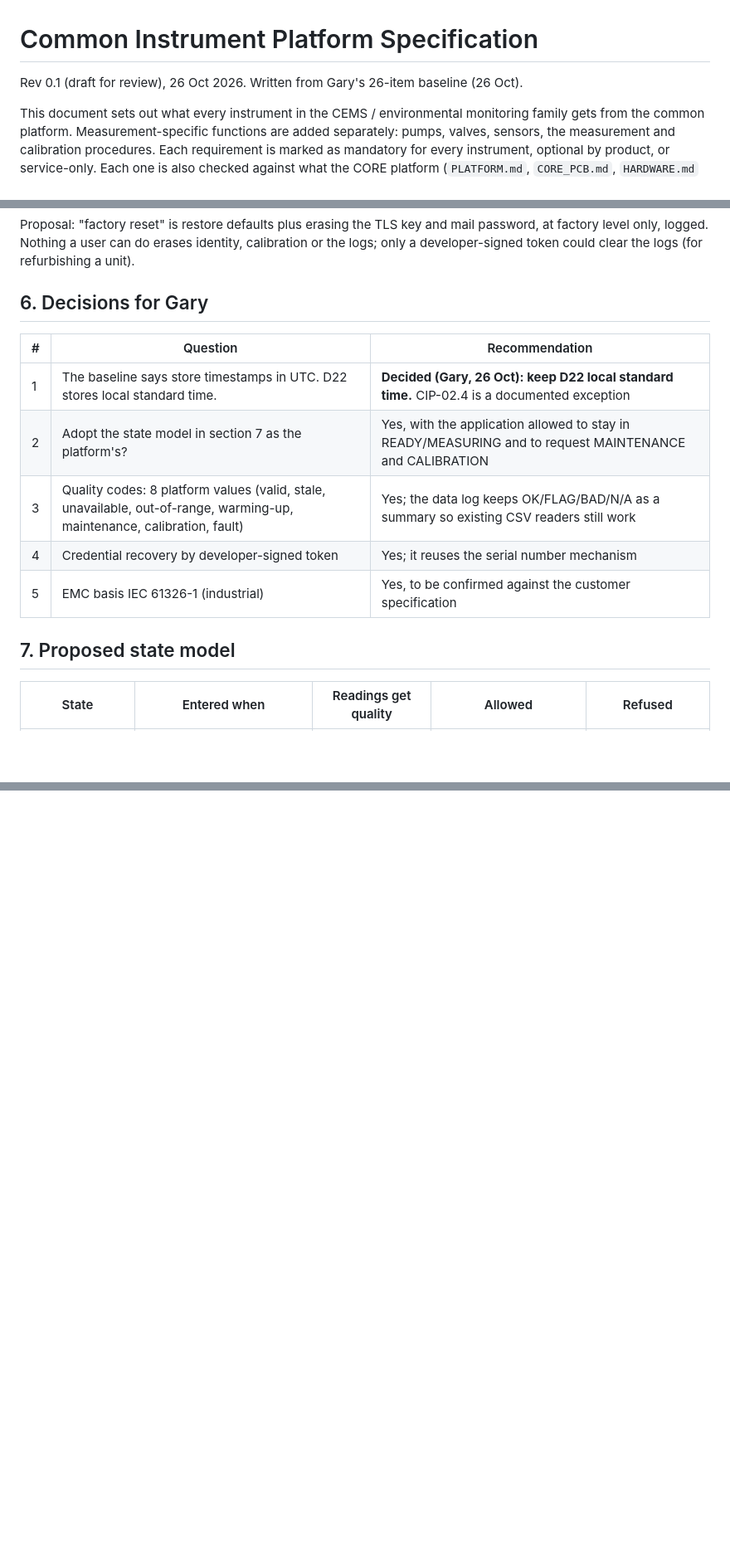
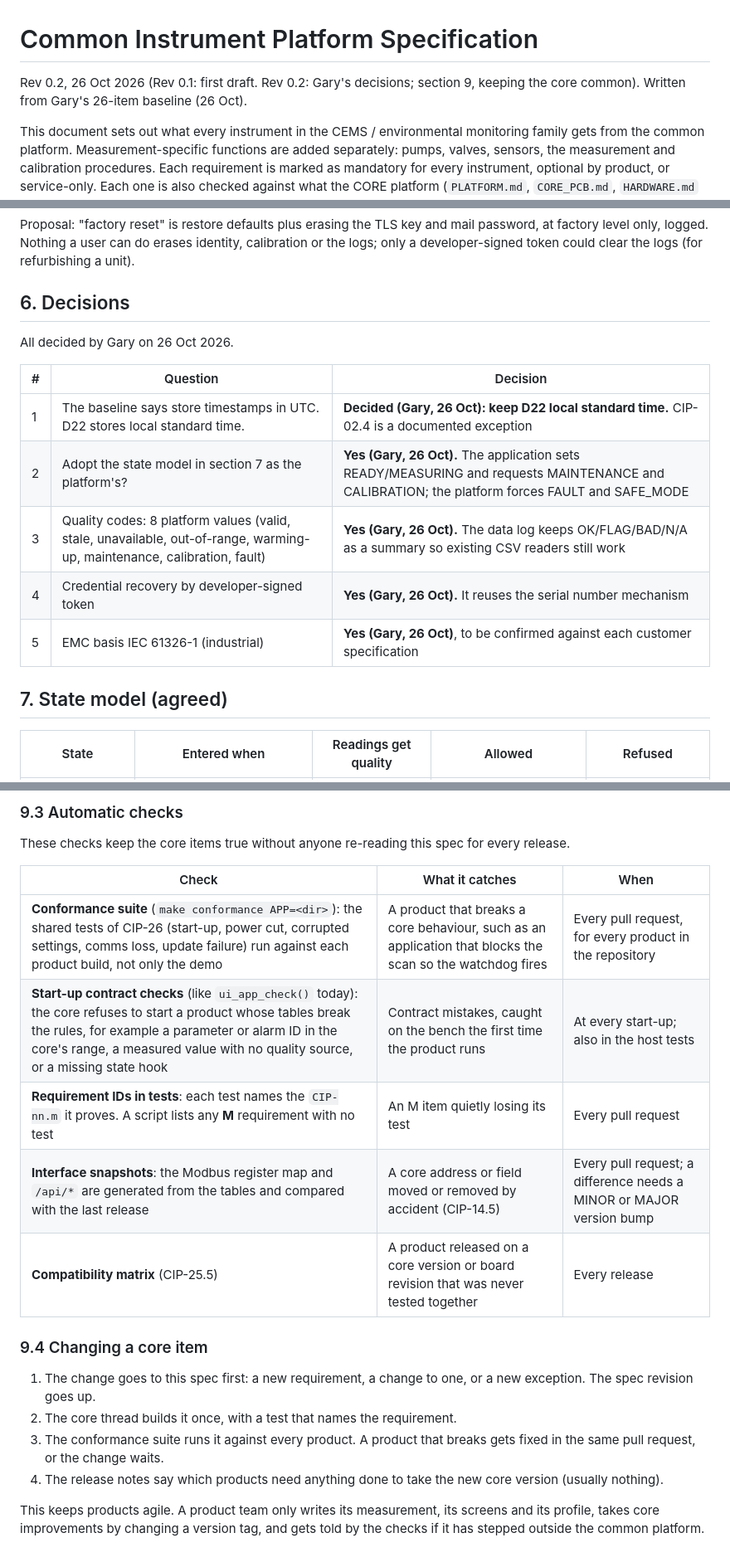
Before and after one commit to EnviroDevelo/cems-platform, a Markdown page: docs/INSTRUMENT_PLATFORM_SPEC.md, 3 parts joined by grey strips. Shown at 83% size. Rendered like a GitHub page; blank space fills up the shorter version.

```diff
--- a/docs/INSTRUMENT_PLATFORM_SPEC.md
+++ b/docs/INSTRUMENT_PLATFORM_SPEC.md
@@ -1,6 +1,6 @@
 # Common Instrument Platform Specification
 
-Rev 0.1 (draft for review), 26 Oct 2026. Written from Gary's 26-item baseline (26 Oct).
+Rev 0.2, 26 Oct 2026 (Rev 0.1: first draft. Rev 0.2: Gary's decisions; section 9, keeping the core common). Written from Gary's 26-item baseline (26 Oct).
 
 This document sets out what every instrument in the CEMS / environmental monitoring family
 gets from the common platform. Measurement-specific functions are added separately: pumps,
@@ -386,17 +386,19 @@ Proposal: "factory reset" is restore defaults plus erasing the TLS key and mail
 at factory level only, logged. Nothing a user can do erases identity, calibration or the logs;
 only a developer-signed token could clear the logs (for refurbishing a unit).
 
-## 6. Decisions for Gary
+## 6. Decisions
 
-| # | Question | Recommendation |
+All decided by Gary on 26 Oct 2026.
+
+| # | Question | Decision |
 |---|---|---|
 | 1 | The baseline says store timestamps in UTC. D22 stores local standard time. | **Decided (Gary, 26 Oct): keep D22 local standard time.** CIP-02.4 is a documented exception |
-| 2 | Adopt the state model in section 7 as the platform's? | Yes, with the application allowed to stay in READY/MEASURING and to request MAINTENANCE and CALIBRATION |
-| 3 | Quality codes: 8 platform values (valid, stale, unavailable, out-of-range, warming-up, maintenance, calibration, fault) | Yes; the data log keeps OK/FLAG/BAD/N/A as a summary so existing CSV readers still work |
-| 4 | Credential recovery by developer-signed token | Yes; it reuses the serial number mechanism |
-| 5 | EMC basis IEC 61326-1 (industrial) | Yes, to be confirmed against the customer specification |
+| 2 | Adopt the state model in section 7 as the platform's? | **Yes (Gary, 26 Oct).** The application sets READY/MEASURING and requests MAINTENANCE and CALIBRATION; the platform forces FAULT and SAFE_MODE |
+| 3 | Quality codes: 8 platform values (valid, stale, unavailable, out-of-range, warming-up, maintenance, calibration, fault) | **Yes (Gary, 26 Oct).** The data log keeps OK/FLAG/BAD/N/A as a summary so existing CSV readers still work |
+| 4 | Credential recovery by developer-signed token | **Yes (Gary, 26 Oct).** It reuses the serial number mechanism |
+| 5 | EMC basis IEC 61326-1 (industrial) | **Yes (Gary, 26 Oct)**, to be confirmed against each customer specification |
 
-## 7. Proposed state model
+## 7. State model (agreed)
 
 | State | Entered when | Readings get quality | Allowed | Refused |
 |---|---|---|---|---|
@@ -450,0 +490,25 @@ Gary's review.
+### 9.3 Automatic checks
+
+These checks keep the core items true without anyone re-reading this spec for every release.
+
+| Check | What it catches | When |
+|---|---|---|
+| **Conformance suite** (`make conformance APP=<dir>`): the shared tests of CIP-26 (start-up, power cut, corrupted settings, comms loss, update failure) run against each product build, not only the demo | A product that breaks a core behaviour, such as an application that blocks the scan so the watchdog fires | Every pull request, for every product in the repository |
+| **Start-up contract checks** (like `ui_app_check()` today): the core refuses to start a product whose tables break the rules, for example a parameter or alarm ID in the core's range, a measured value with no quality source, or a missing state hook | Contract mistakes, caught on the bench the first time the product runs | At every start-up; also in the host tests |
+| **Requirement IDs in tests**: each test names the `CIP-nn.m` it proves. A script lists any **M** requirement with no test | An M item quietly losing its test | Every pull request |
+| **Interface snapshots**: the Modbus register map and `/api/*` are generated from the tables and compared with the last release | A core address or field moved or removed by accident (CIP-14.5) | Every pull request; a difference needs a MINOR or MAJOR version bump |
+| **Compatibility matrix** (CIP-25.5) | A product released on a core version or board revision that was never tested together | Every release |
+
+### 9.4 Changing a core item
+
+1. The change goes to this spec first: a new requirement, a change to one, or a new exception.
+   The spec revision goes up.
+2. The core thread builds it once, with a test that names the requirement.
+3. The conformance suite runs it against every product. A product that breaks gets fixed in
+   the same pull request, or the change waits.
+4. The release notes say which products need anything done to take the new core version
+   (usually nothing).
+
+This keeps products agile. A product team only writes its measurement, its screens and its
+profile, takes core improvements by changing a version tag, and gets told by the checks if it
+has stepped outside the common platform.
```
Also changed, not shown: other parts of docs/INSTRUMENT_PLATFORM_SPEC.md (+40 -3 lines).
